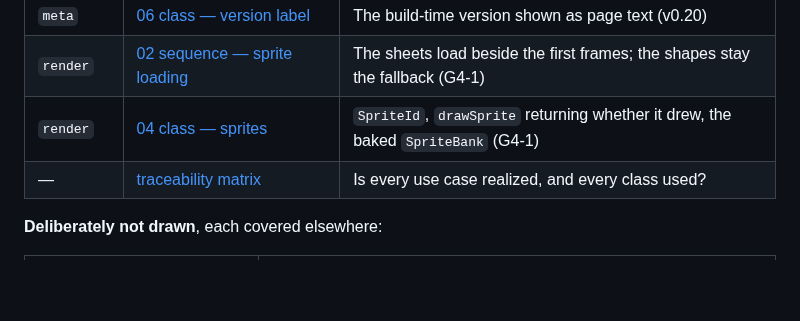
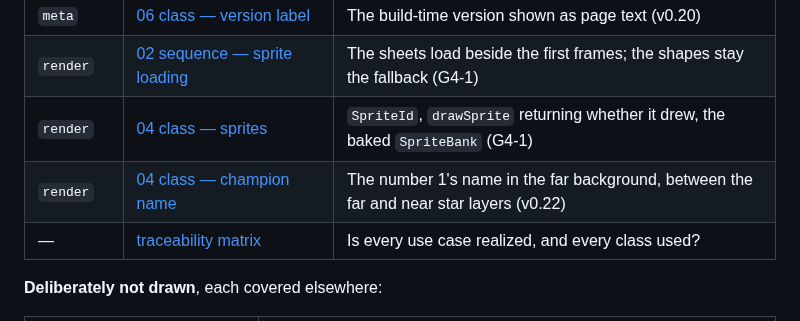
Before and after one commit to benoit-bremaud/retro-shmup, a Markdown page: docs/architecture/README.md, the part around the change. Rendered like a GitHub page; blank space fills up the shorter version.

Commit message:
docs(design): GDD v0.22 — the champion's name in the far background
Co-Authored-By: Claude Opus 5.5 <noreply@anthropic.com>

```diff
--- a/docs/architecture/README.md
+++ b/docs/architecture/README.md
@@ -77,6 +77,7 @@ Status: complete for 1.0 (2026-10-08); the bomb sequence added with the player-k
 | `meta` | [06 class — version label](diagrams/meta/06-class-version-label.md) | The build-time version shown as page text (v0.20) |
 | `render` | [02 sequence — sprite loading](diagrams/render/02-sequence-sprite-loading.md) | The sheets load beside the first frames; the shapes stay the fallback (G4-1) |
 | `render` | [04 class — sprites](diagrams/render/04-class-sprites.md) | `SpriteId`, `drawSprite` returning whether it drew, the baked `SpriteBank` (G4-1) |
+| `render` | [04 class — champion name](diagrams/render/04-class-champion-name.md) | The number 1's name in the far background, between the far and near star layers (v0.22) |
 | — | [traceability matrix](traceability-matrix.md) | Is every use case realized, and every class used? |
 
 **Deliberately not drawn**, each covered elsewhere:
```
Also changed, not shown: docs/design/game-design-document.md (+28 -3 lines), 1 other file.
